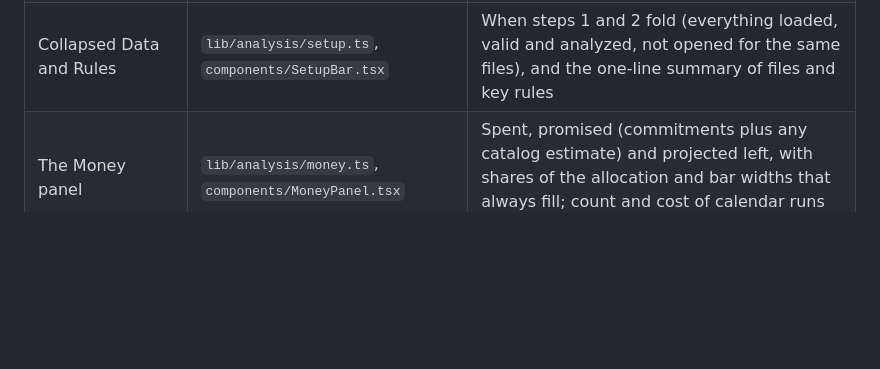
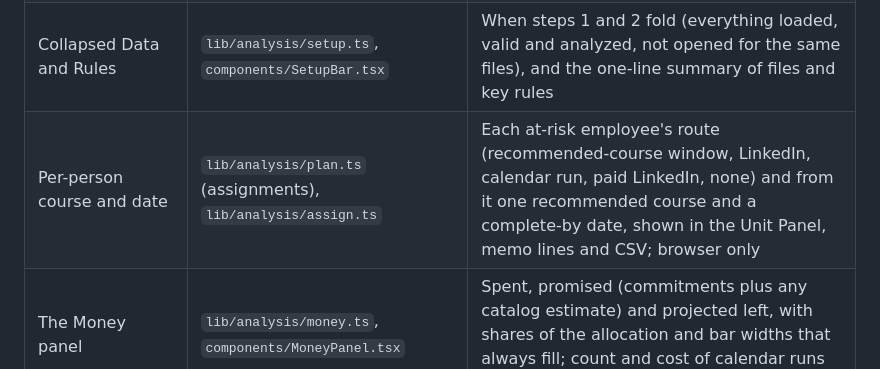
Before and after one commit to Chris-GottaGit5hub/training-compliance-radar, a Markdown page: docs/architecture.md, the part around the change. Rendered like a GitHub page; blank space fills up the shorter version.

```diff
--- a/docs/architecture.md
+++ b/docs/architecture.md
@@ -64,6 +64,7 @@ All of this runs in the browser, in pure functions under `lib/engine` and `lib/a
 | Plan and cost to close | `lib/analysis/plan.ts` | Licensed staff close through LinkedIn at ₱0; unlicensed staff fill future runs cheapest first, then a paid LinkedIn course; runs below minimum enrolment or after Dec 14 are not held |
 | Budget burn-down | `lib/analysis/budget.ts`, `commitments.ts` | Spent by month (attendance costs plus January subscriptions), commitments (future runs, nominations, LinkedIn fees), outstanding and projected year-end balance |
 | Collapsed Data and Rules | `lib/analysis/setup.ts`, `components/SetupBar.tsx` | When steps 1 and 2 fold (everything loaded, valid and analyzed, not opened for the same files), and the one-line summary of files and key rules |
+| Per-person course and date | `lib/analysis/plan.ts` (assignments), `lib/analysis/assign.ts` | Each at-risk employee's route (recommended-course window, LinkedIn, calendar run, paid LinkedIn, none) and from it one recommended course and a complete-by date, shown in the Unit Panel, memo lines and CSV; browser only |
 | The Money panel | `lib/analysis/money.ts`, `components/MoneyPanel.tsx` | Spent, promised (commitments plus any catalog estimate) and projected left, with shares of the allocation and bar widths that always fill; count and cost of calendar runs still to come |
 | Calendar tab | `lib/analysis/calendar-view.ts`, `calendar-timeline.ts` | Run states (completed, planned, standby, blocked after Dec 14), cost at expected enrolment, monthly chart, alerts; year grid, list, course timeline and by-quarter views |
 | What-if editing | `lib/analysis/calendar-edit.ts`, `components/CalendarEditor.tsx` | Add, edit, move, duplicate or remove runs with undo, restore and reset. The app analyzes `applyCalendarEdits(calendar, edits)`, so the dashboard, plan, budget and calendar views all recalculate. Edits are validated with the same schema as an uploaded calendar |
```
Also changed, not shown: README.md (+2 -2 lines), docs/demo-script.md (+1 -1 lines), docs/screenshots/08-unit-panel.png.
